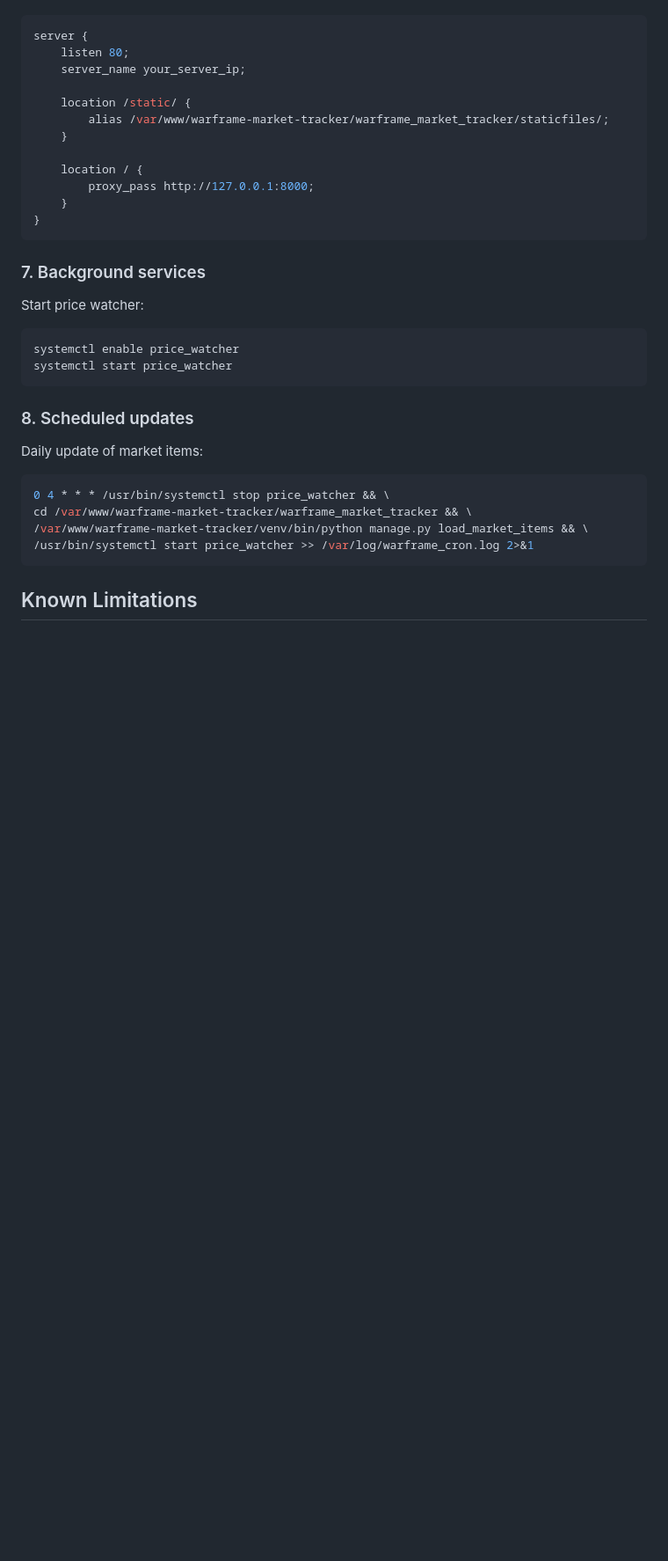
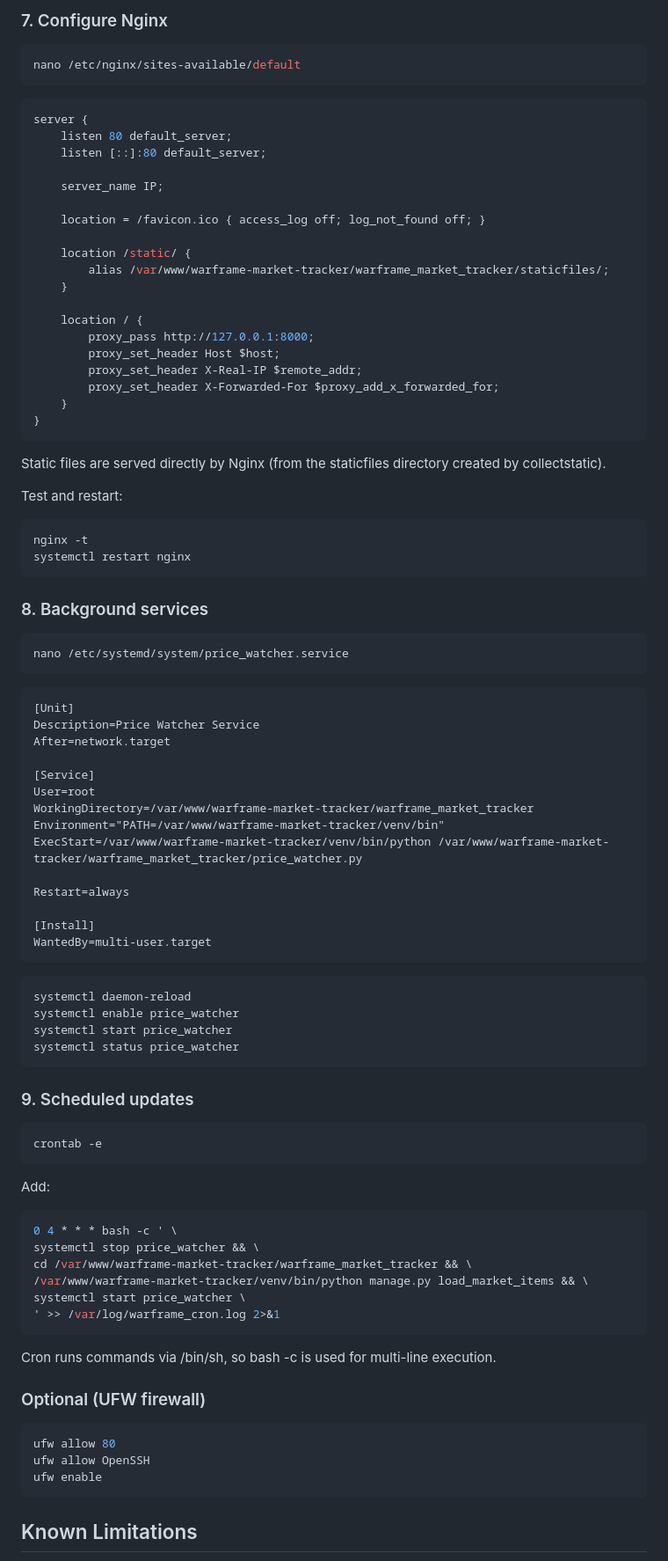
Before and after one commit to consul-k/warframe-market-tracker, a Markdown page: README.md, the part around one of its changes. Shown at 88% size. Rendered like a GitHub page; blank space fills up the shorter version.

Commit message:
Add complete VPS deployment guide (Gunicorn, Nginx, systemd, cron, SQLite handling)

````diff
--- a/README.md
+++ b/README.md
@@ -98,7 +157,17 @@ Example config:
+### 7. Configure Nginx
+
+```bash
+nano /etc/nginx/sites-available/default
+```
+
 ```nginx
 server {
-    listen 80;
-    server_name your_server_ip;
+    listen 80 default_server;
+    listen [::]:80 default_server;
+
+    server_name IP;
+
+    location = /favicon.ico { access_log off; log_not_found off; }
 
     location /static/ {
         alias /var/www/warframe-market-tracker/warframe_market_tracker/staticfiles/;
@@ -106,25 +175,76 @@ server {
 
     location / {
         proxy_pass http://127.0.0.1:8000;
+        proxy_set_header Host $host;
+        proxy_set_header X-Real-IP $remote_addr;
+        proxy_set_header X-Forwarded-For $proxy_add_x_forwarded_for;
     }
 }
 ```
-### 7. Background services
+Static files are served directly by Nginx (from the staticfiles directory created by collectstatic).
 
-Start price watcher:
+Test and restart:
+
 ```bash
+nginx -t
+systemctl restart nginx
+```
+
+### 8. Background services
+
+```bash
+nano /etc/systemd/system/price_watcher.service
+```
+
+```
+[Unit]
+Description=Price Watcher Service
+After=network.target
+
+[Service]
+User=root
+WorkingDirectory=/var/www/warframe-market-tracker/warframe_market_tracker
+Environment="PATH=/var/www/warframe-market-tracker/venv/bin"
+ExecStart=/var/www/warframe-market-tracker/venv/bin/python /var/www/warframe-market-tracker/warframe_market_tracker/price_watcher.py
+
+Restart=always
+
+[Install]
+WantedBy=multi-user.target
+```
+
+```bash
+systemctl daemon-reload
 systemctl enable price_watcher
 systemctl start price_watcher
+systemctl status price_watcher
 ```
-### 8. Scheduled updates
+### 9. Scheduled updates
 
-Daily update of market items:
 ```bash
-0 4 * * * /usr/bin/systemctl stop price_watcher && \
+crontab -e
+```
+
+Add:
+```bash
+0 4 * * * bash -c ' \
+systemctl stop price_watcher && \
 cd /var/www/warframe-market-tracker/warframe_market_tracker && \
 /var/www/warframe-market-tracker/venv/bin/python manage.py load_market_items && \
-/usr/bin/systemctl start price_watcher >> /var/log/warframe_cron.log 2>&1
+systemctl start price_watcher \
+' >> /var/log/warframe_cron.log 2>&1
 ```
+
+Cron runs commands via /bin/sh, so bash -c is used for multi-line execution.
+
+### Optional (UFW firewall)
+
+```bash
+ufw allow 80
+ufw allow OpenSSH
+ufw enable
+```
+
 ## Known Limitations
 
 - SQLite may cause database locking under concurrent writes
````
Also changed, not shown: other parts of README.md (+65 -5 lines).
